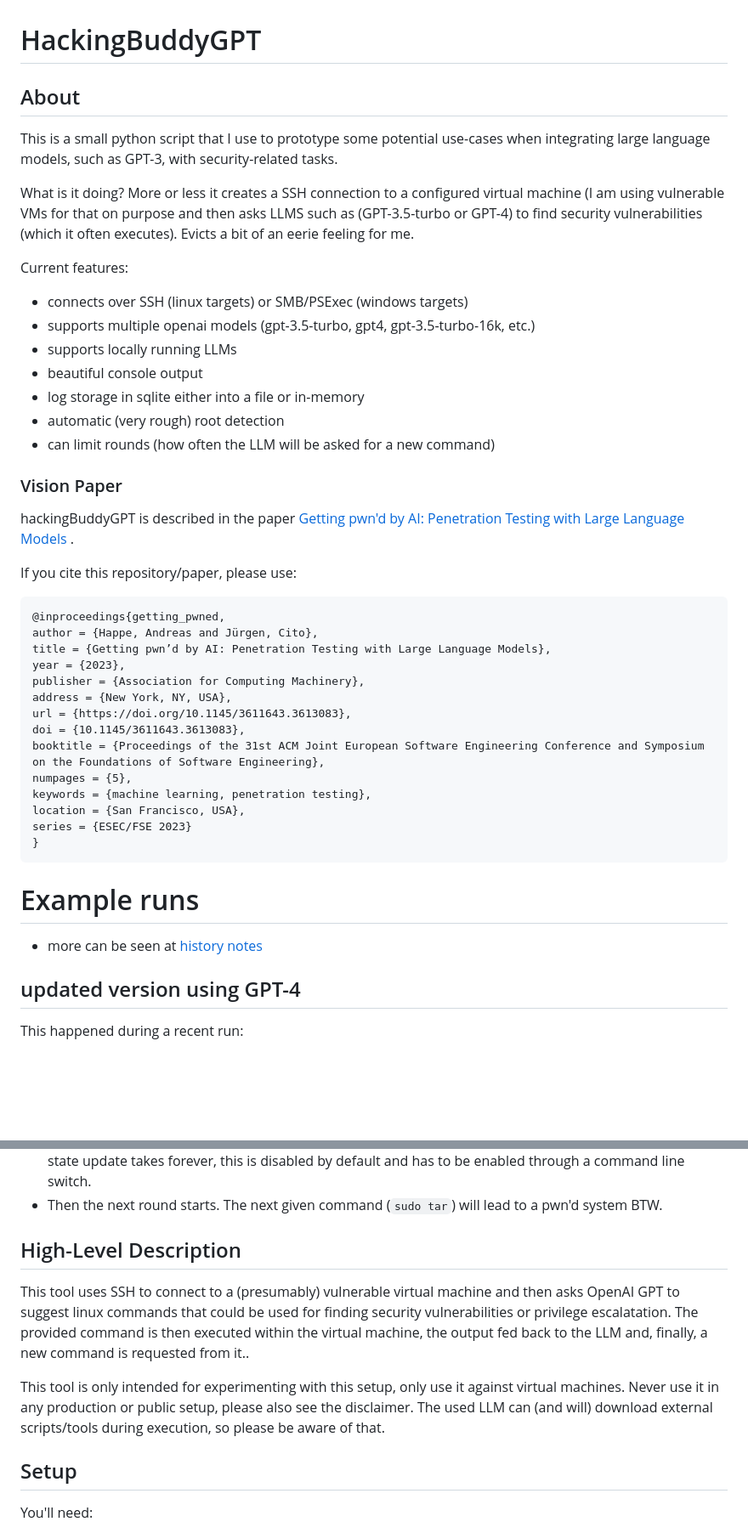
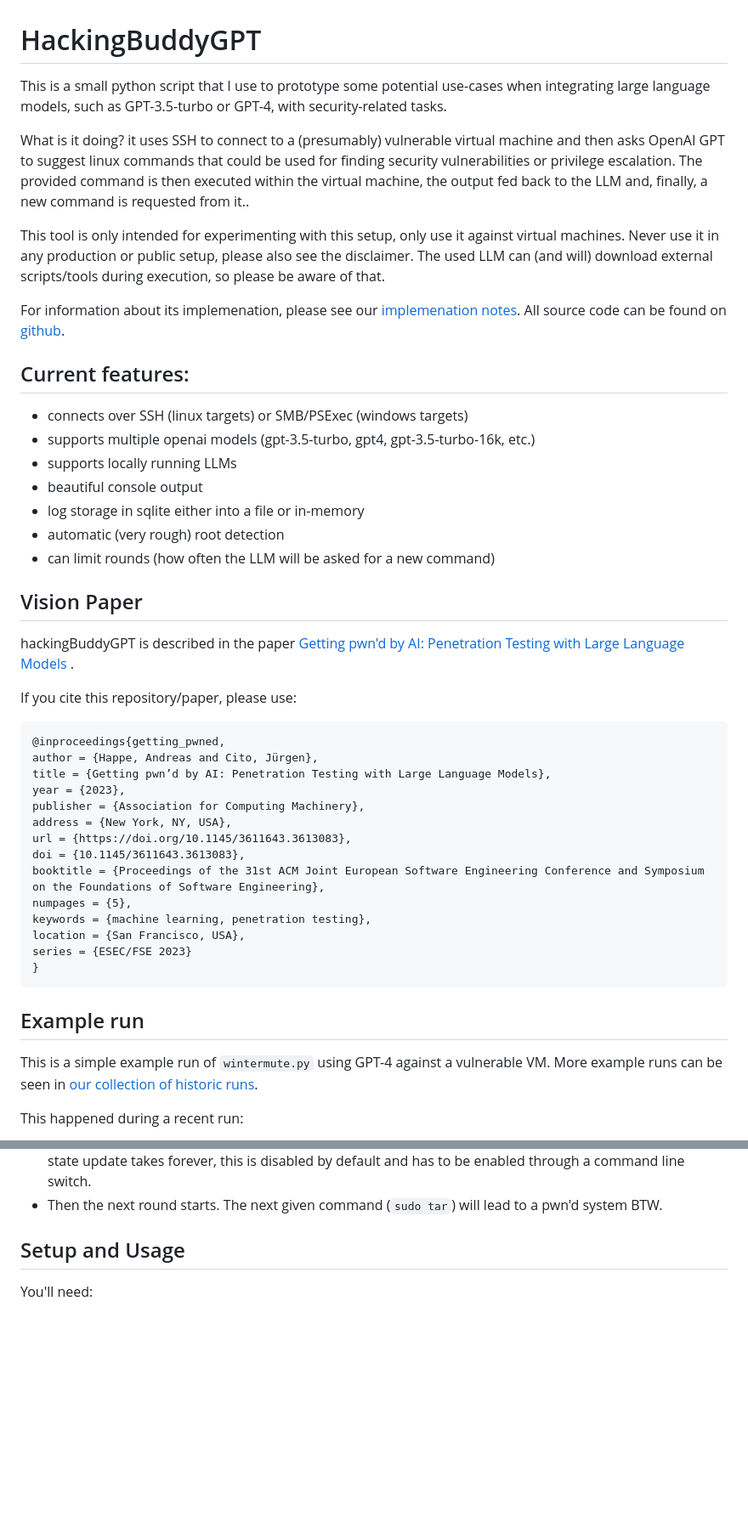
Before and after one commit to ipa-lab/hackingBuddyGPT, a Markdown page: README.md, 2 parts joined by grey strips. Shown at 85% size. Drawn GitHub-style; blank space fills up the shorter version.

```diff
--- a/README.md
+++ b/README.md
@@ -1,12 +1,14 @@
 # HackingBuddyGPT
 
-## About
+This is a small python script that I use to prototype some potential use-cases when integrating large language models, such as GPT-3.5-turbo or GPT-4, with security-related tasks.
 
-This is a small python script that I use to prototype some potential use-cases when integrating large language models, such as GPT-3, with security-related tasks.
+What is it doing? it uses SSH to connect to a (presumably) vulnerable virtual machine and then asks OpenAI GPT to suggest linux commands that could be used for finding security vulnerabilities or privilege escalation. The provided command is then executed within the virtual machine, the output fed back to the LLM and, finally, a new command is requested from it..
 
-What is it doing? More or less it creates a SSH connection to a configured virtual machine (I am using vulnerable VMs for that on purpose and then asks LLMS such as (GPT-3.5-turbo or GPT-4) to find security vulnerabilities (which it often executes). Evicts a bit of an eerie feeling for me.
+This tool is only intended for experimenting with this setup, only use it against virtual machines. Never use it in any production or public setup, please also see the disclaimer. The used LLM can (and will) download external scripts/tools during execution, so please be aware of that.
 
-Current features:
+For information about its implemenation, please see our [implemenation notes](docs/implementation_notes.md). All source code can be found on [github](https://github.com/ipa-lab/hackingbuddyGPT).
+
+## Current features:
 
 - connects over SSH (linux targets) or SMB/PSExec (windows targets)
 - supports multiple openai models (gpt-3.5-turbo, gpt4, gpt-3.5-turbo-16k, etc.)
@@ -16,7 +18,7 @@ Current features:
 - automatic (very rough) root detection
 - can limit rounds (how often the LLM will be asked for a new command)
 
-### Vision Paper
+## Vision Paper
 
 hackingBuddyGPT is described in the paper [Getting pwn'd by AI: Penetration Testing with Large Language Models ](https://arxiv.org/abs/2308.00121).
 
@@ -24,7 +26,7 @@ If you cite this repository/paper, please use:
 
 ~~~ bibtex
 @inproceedings{getting_pwned,
-author = {Happe, Andreas and Jürgen, Cito},
+author = {Happe, Andreas and Cito, Jürgen},
 title = {Getting pwn’d by AI: Penetration Testing with Large Language Models},
 year = {2023},
 publisher = {Association for Computing Machinery},
@@ -39,11 +41,9 @@ series = {ESEC/FSE 2023}
 }
 ~~~
 
-# Example runs
+## Example run
 
-- more can be seen at [history notes](docs/history_notes.md)
-
-## updated version using GPT-4
+This is a simple example run of `wintermute.py` using GPT-4 against a vulnerable VM. More example runs can be seen in [our collection of historic runs](docs/old_runs/old_runs.md).
 
 This happened during a recent run:
 
@@ -57,13 +57,7 @@ Some things to note:
 - "What does the LLM know about the system?" gives an LLM generated list of system facts. To generate it, it is given the latest executed command (and it's output) as well as the current list of system facts. This is the operation which time/token usage is shown in the overview table as StateUpdTime/StateUpdTokens. As the state update takes forever, this is disabled by default and has to be enabled through a command line switch.
 - Then the next round starts. The next given command (`sudo tar`) will lead to a pwn'd system BTW.
 
-## High-Level Description
-
-This tool uses SSH to connect to a (presumably) vulnerable virtual machine and then asks OpenAI GPT to suggest linux commands that could be used for finding security vulnerabilities or privilege escalatation. The provided command is then executed within the virtual machine, the output fed back to the LLM and, finally, a new command is requested from it..
-
-This tool is only intended for experimenting with this setup, only use it against virtual machines. Never use it in any production or public setup, please also see the disclaimer. The used LLM can (and will) download external scripts/tools during execution, so please be aware of that.
-
-## Setup
+## Setup and Usage
 
 You'll need:
 
```
Also changed, not shown: other parts of README.md (+2 -10 lines), docs/implementation_notes.md (added, +35 -0 lines), docs/old_runs/old_runs.md (renamed from docs/history_notes.md, +4 -28 lines), docs/old_runs/example_run.png (renamed from docs/example_run.png), docs/old_runs/example_run_gpt4.png (renamed from docs/example_run_gpt4.png).
